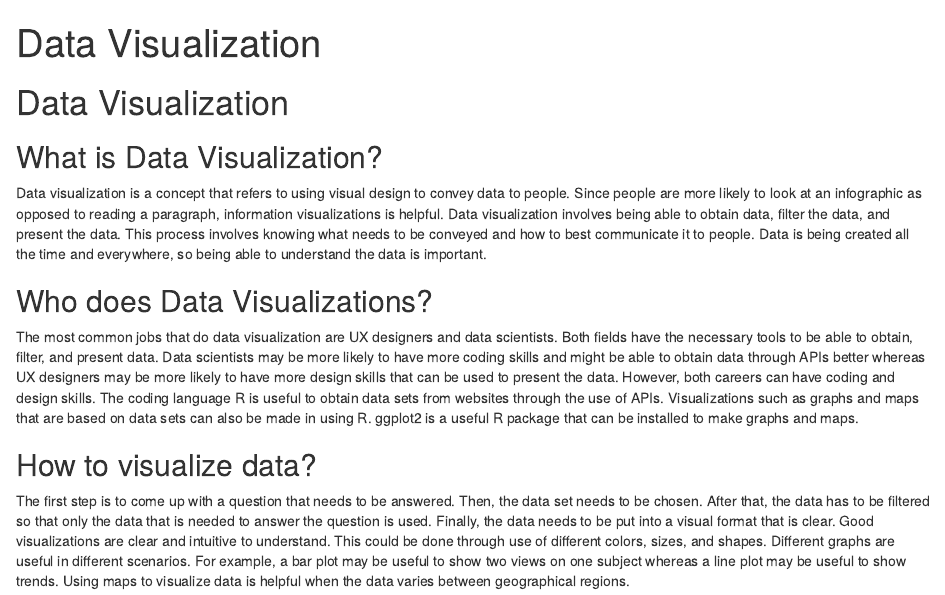
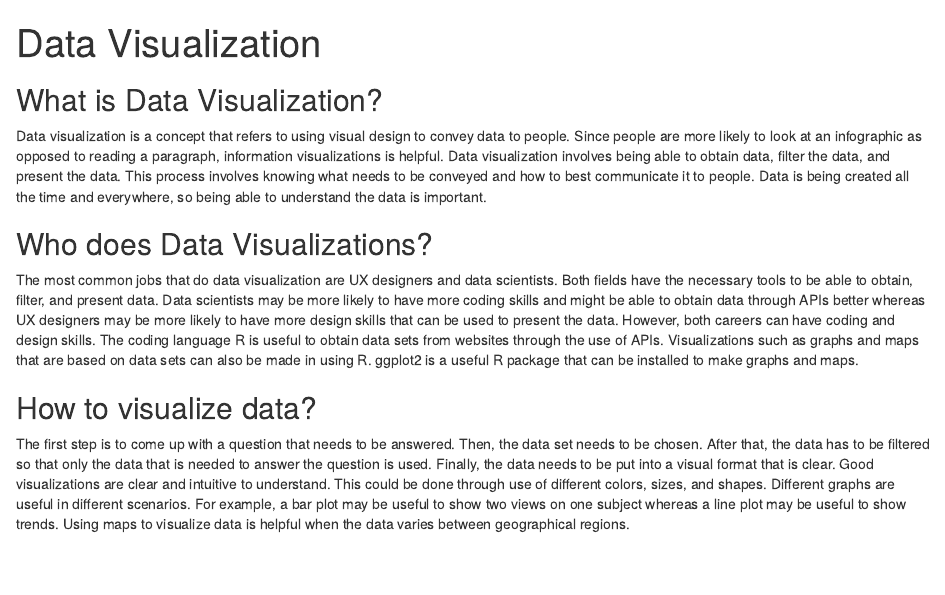
Before and after one commit to slsrinithi/slsrinithi.github.io, an R Markdown document (DataVisualization.Rmd): the page in a window 1100 px wide, from its top. Rendered offline with R 4.5, knitr and Pandoc, with nearby package versions.

Commit message:
update blog post

```diff
--- a/DataVisualization.Rmd
+++ b/DataVisualization.Rmd
@@ -3,7 +3,6 @@ title: "Data Visualization"
 output: html_document
 ---
 
-# Data Visualization
 
 ## What is Data Visualization?
 Data visualization is a concept that refers to using visual design to convey data to people. Since people are more likely to look at an infographic as opposed to reading a paragraph, information visualizations is helpful. Data visualization involves being able to obtain data, filter the data, and present the data. This process involves knowing what needs to be conveyed and how to best communicate it to people. Data is being created all the time and everywhere, so being able to understand the data is important.
```
Also changed, not shown: DataVisualization.html.
